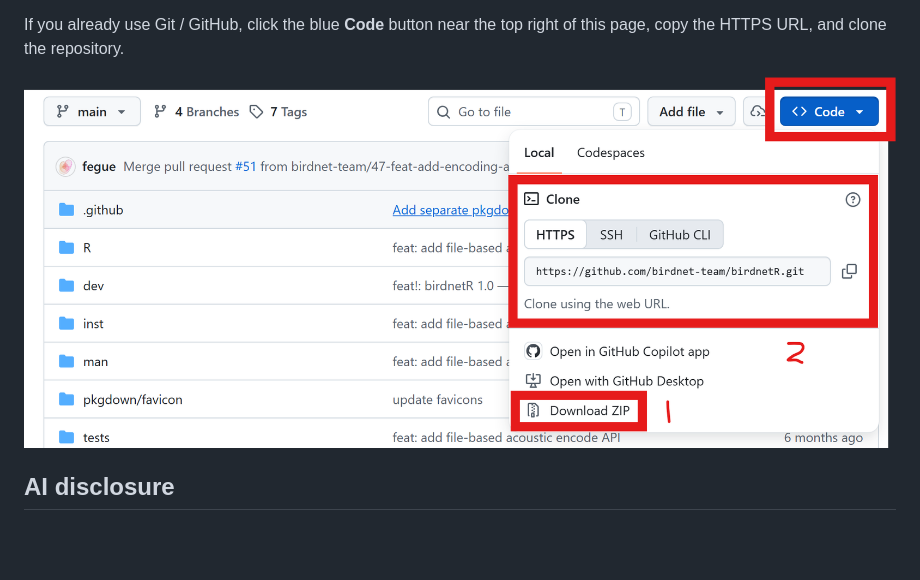
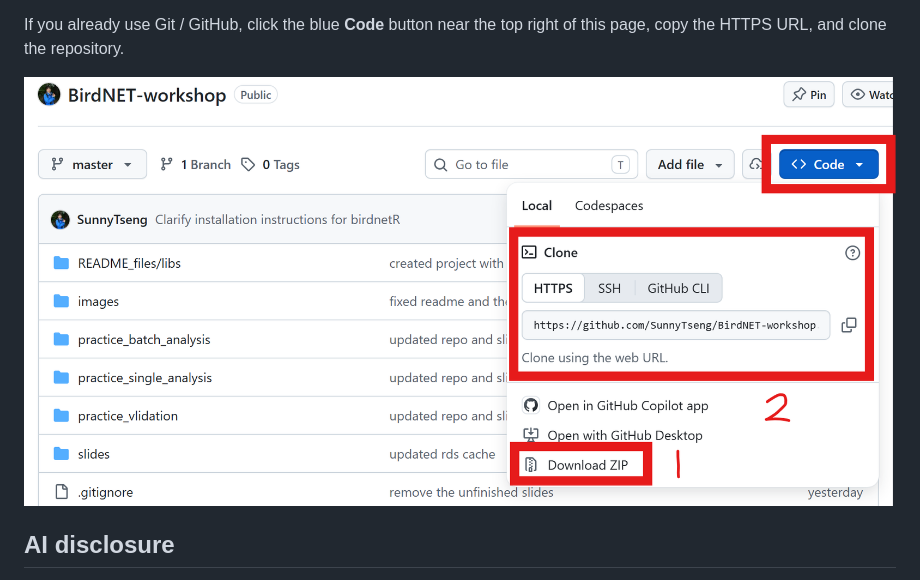
Before and after one commit to SunnyTseng/BirdNET-workshop, a Markdown page: README.md, the part around the change. Drawn GitHub-style; pictures changed too: images/clipboard-853815142.png (added); blank space fills up the shorter version.

```diff
--- a/README.md
+++ b/README.md
@@ -142,7 +142,7 @@ of your choice.
 If you already use Git / GitHub, click the blue **Code** button near the
 top right of this page, copy the HTTPS URL, and clone the repository.
 
-![](images/clipboard-1087878207.png)
+![](images/clipboard-853815142.png)
 
 ## AI disclosure
 
```
Also changed, not shown: 1 other file.
